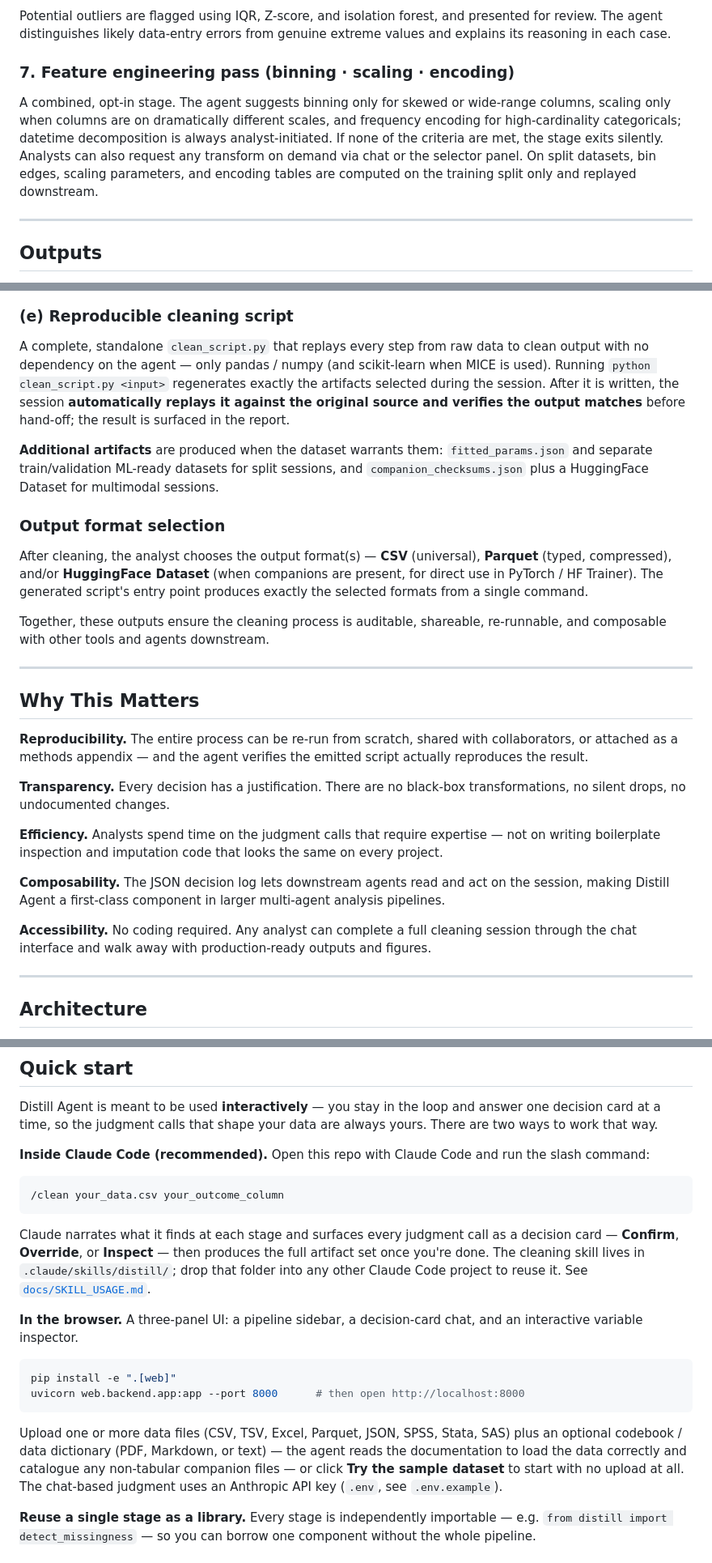
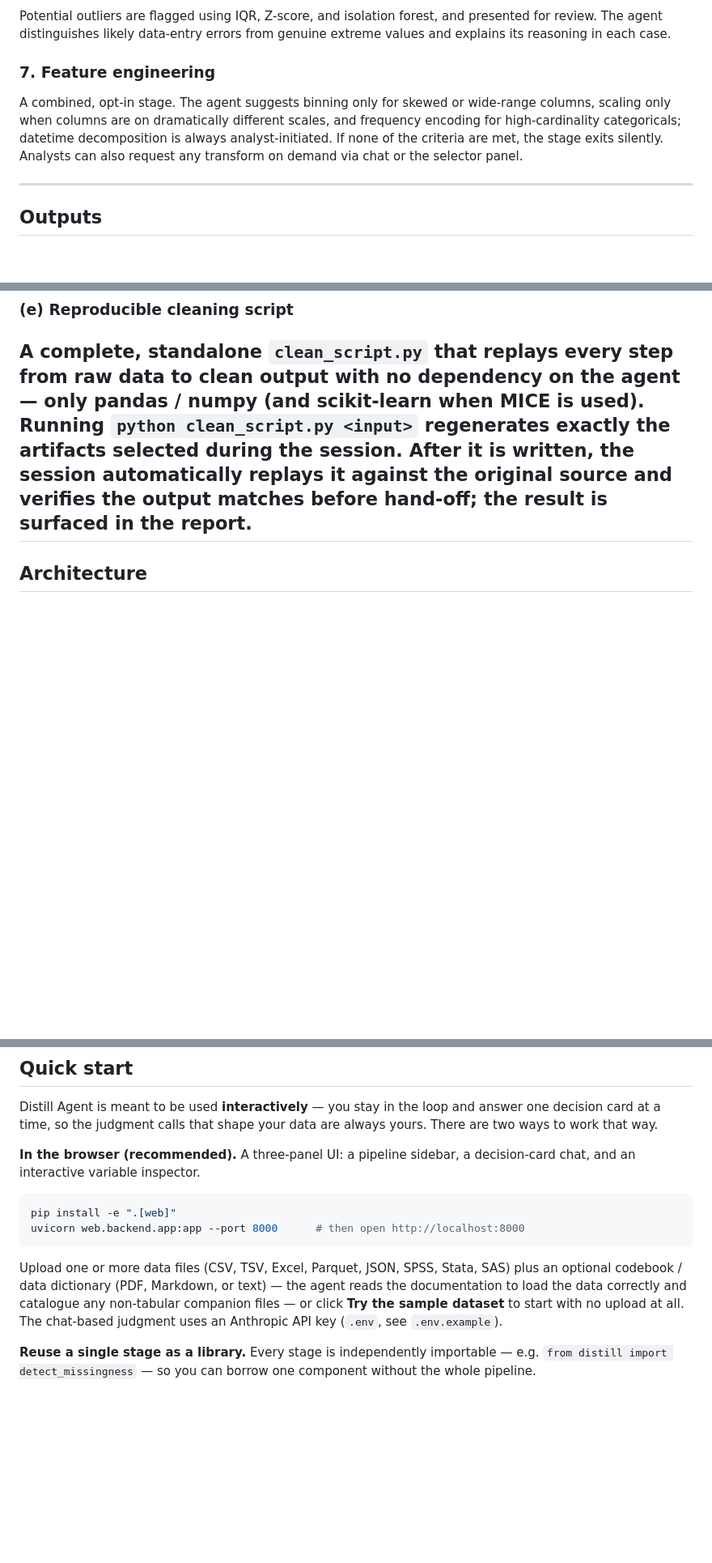
Before and after one commit to dewei-lin/distill-agent, a Markdown page: README.md, 3 parts joined by grey strips. Shown at 81% size. GitHub-like rendering; blank space fills up the shorter version.

````diff
--- a/README.md
+++ b/README.md
@@ -60,7 +59,7 @@ For each variable with missing data, the agent classifies the pattern (MCAR / MA
 Potential outliers are flagged using IQR, Z-score, and isolation forest, and presented for review. The agent distinguishes likely data-entry errors from genuine extreme values and explains its reasoning in each case.
 
-### 7. Feature engineering pass (binning · scaling · encoding)
-A combined, opt-in stage. The agent suggests binning only for skewed or wide-range columns, scaling only when columns are on dramatically different scales, and frequency encoding for high-cardinality categoricals; datetime decomposition is always analyst-initiated. If none of the criteria are met, the stage exits silently. Analysts can also request any transform on demand via chat or the selector panel. On split datasets, bin edges, scaling parameters, and encoding tables are computed on the training split only and replayed downstream.
+### 7. Feature engineering
+A combined, opt-in stage. The agent suggests binning only for skewed or wide-range columns, scaling only when columns are on dramatically different scales, and frequency encoding for high-cardinality categoricals; datetime decomposition is always analyst-initiated. If none of the criteria are met, the stage exits silently. Analysts can also request any transform on demand via chat or the selector panel.
 
 ---
 
@@ -82,28 +81,6 @@ A structured JSON log (`decisions.json`) of every decision — variable, issue,
 
 ### (e) Reproducible cleaning script
 A complete, standalone `clean_script.py` that replays every step from raw data to clean output with no dependency on the agent — only pandas / numpy (and scikit-learn when MICE is used). Running `python clean_script.py <input>` regenerates exactly the artifacts selected during the session. After it is written, the session **automatically replays it against the original source and verifies the output matches** before hand-off; the result is surfaced in the report.
-
-**Additional artifacts** are produced when the dataset warrants them: `fitted_params.json` and separate train/validation ML-ready datasets for split sessions, and `companion_checksums.json` plus a HuggingFace Dataset for multimodal sessions.
-
-### Output format selection
-After cleaning, the analyst chooses the output format(s) — **CSV** (universal), **Parquet** (typed, compressed), and/or **HuggingFace Dataset** (when companions are present, for direct use in PyTorch / HF Trainer). The generated script's entry point produces exactly the selected formats from a single command.
-
-Together, these outputs ensure the cleaning process is auditable, shareable, re-runnable, and composable with other tools and agents downstream.
-
----
-
-## Why This Matters
-
-**Reproducibility.** The entire process can be re-run from scratch, shared with collaborators, or attached as a methods appendix — and the agent verifies the emitted script actually reproduces the result.
-
-**Transparency.** Every decision has a justification. There are no black-box transformations, no silent drops, no undocumented changes.
-
-**Efficiency.** Analysts spend time on the judgment calls that require expertise — not on writing boilerplate inspection and imputation code that looks the same on every project.
-
-**Composability.** The JSON decision log lets downstream agents read and act on the session, making Distill Agent a first-class component in larger multi-agent analysis pipelines.
-
-**Accessibility.** No coding required. Any analyst can complete a full cleaning session through the chat interface and walk away with production-ready outputs and figures.
-
 ---
 
 ## Architecture
@@ -175,15 +152,8 @@ Every cleaning run also writes a `requirements.txt` and an `environment.yml` int
 
 Distill Agent is meant to be used **interactively** — you stay in the loop and answer one decision card at a time, so the judgment calls that shape your data are always yours. There are two ways to work that way.
 
-**Inside Claude Code (recommended).** Open this repo with Claude Code and run the slash command:
 
-```
-/clean your_data.csv your_outcome_column
-```
-
-Claude narrates what it finds at each stage and surfaces every judgment call as a decision card — **Confirm**, **Override**, or **Inspect** — then produces the full artifact set once you're done. The cleaning skill lives in `.claude/skills/distill/`; drop that folder into any other Claude Code project to reuse it. See [`docs/SKILL_USAGE.md`](docs/SKILL_USAGE.md).
-
-**In the browser.** A three-panel UI: a pipeline sidebar, a decision-card chat, and an interactive variable inspector.
+**In the browser (recommended).** A three-panel UI: a pipeline sidebar, a decision-card chat, and an interactive variable inspector.
 
 ```bash
 pip install -e ".[web]"
@@ -191,6 +161,7 @@ uvicorn web.backend.app:app --port 8000      # then open http://localhost:8000
 ```
 
 Upload one or more data files (CSV, TSV, Excel, Parquet, JSON, SPSS, Stata, SAS) plus an optional codebook / data dictionary (PDF, Markdown, or text) — the agent reads the documentation to load the data correctly and catalogue any non-tabular companion files — or click **Try the sample dataset** to start with no upload at all. The chat-based judgment uses an Anthropic API key (`.env`, see `.env.example`).
+
 
 **Reuse a single stage as a library.** Every stage is independently importable — e.g. `from distill import detect_missingness` — so you can borrow one component without the whole pipeline.
 
````
Also changed, not shown: other parts of README.md (+19 -20 lines).
